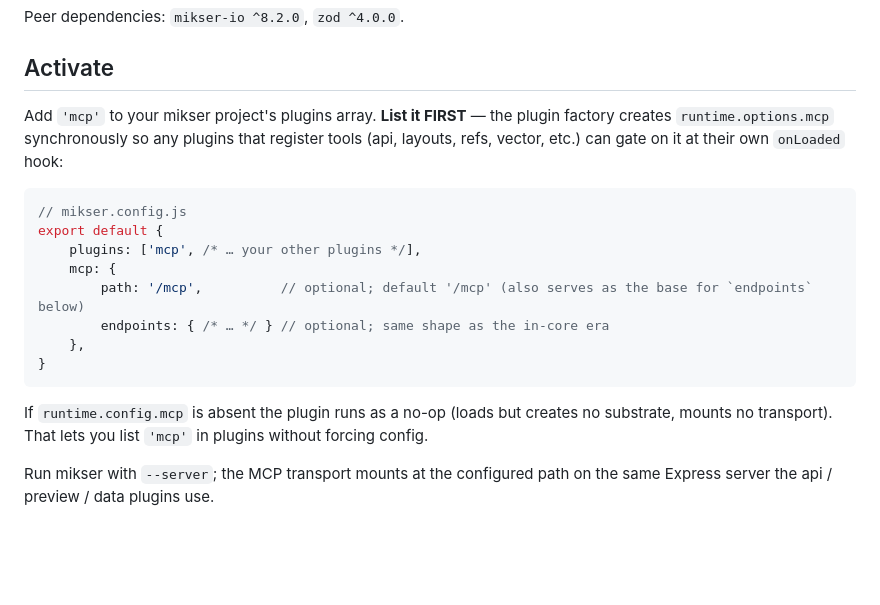
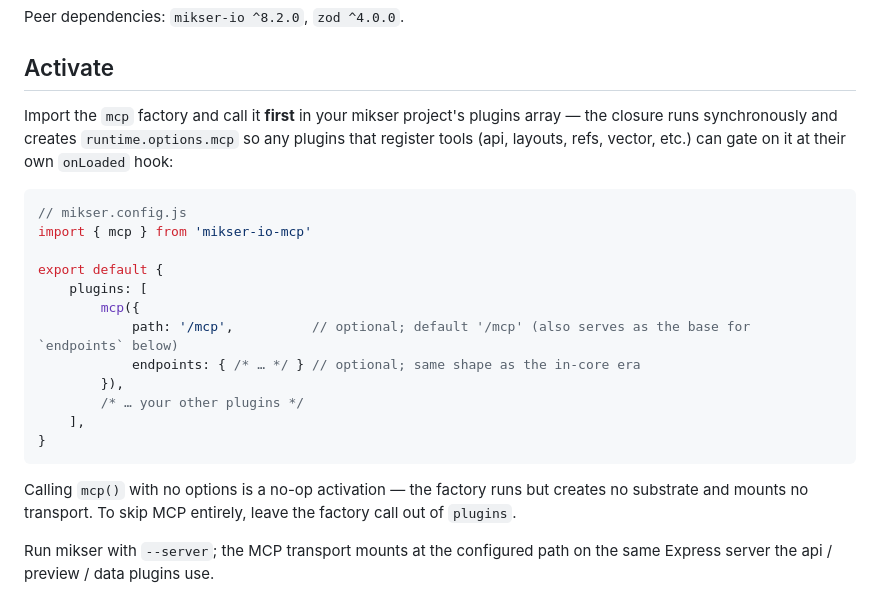
Before and after one commit to almero-digital-marketing/mikser-io-mcp, a Markdown page: README.md, the part around the change. GitHub-like rendering; blank space fills up the shorter version.

Commit message:
docs(readme): migrate config examples to v9 factory form (ADR-0010)
Replace v8 `plugins: ['<name>']` strings + top-level config blocks with
the v9 factory-call shape — explicit import, factory call with inline
options. Drops the dead `--plugins` CLI flag (gone in v9). All other
prose untouched.

Co-Authored-By: Claude Opus 4.7 (1M context) <noreply@anthropic.com>

````diff
--- a/README.md
+++ b/README.md
@@ -19,20 +19,24 @@ Peer dependencies: `mikser-io ^8.2.0`, `zod ^4.0.0`.
 
 ## Activate
 
-Add `'mcp'` to your mikser project's plugins array. **List it FIRST** — the plugin factory creates `runtime.options.mcp` synchronously so any plugins that register tools (api, layouts, refs, vector, etc.) can gate on it at their own `onLoaded` hook:
+Import the `mcp` factory and call it **first** in your mikser project's plugins array — the closure runs synchronously and creates `runtime.options.mcp` so any plugins that register tools (api, layouts, refs, vector, etc.) can gate on it at their own `onLoaded` hook:
 
 ```js
 // mikser.config.js
+import { mcp } from 'mikser-io-mcp'
+
 export default {
-    plugins: ['mcp', /* … your other plugins */],
-    mcp: {
-        path: '/mcp',          // optional; default '/mcp' (also serves as the base for `endpoints` below)
-        endpoints: { /* … */ } // optional; same shape as the in-core era
-    },
+    plugins: [
+        mcp({
+            path: '/mcp',          // optional; default '/mcp' (also serves as the base for `endpoints` below)
+            endpoints: { /* … */ } // optional; same shape as the in-core era
+        }),
+        /* … your other plugins */
+    ],
 }
 ```
 
-If `runtime.config.mcp` is absent the plugin runs as a no-op (loads but creates no substrate, mounts no transport). That lets you list `'mcp'` in plugins without forcing config.
+Calling `mcp()` with no options is a no-op activation — the factory runs but creates no substrate and mounts no transport. To skip MCP entirely, leave the factory call out of `plugins`.
 
 Run mikser with `--server`; the MCP transport mounts at the configured path on the same Express server the api / preview / data plugins use.
 
````
